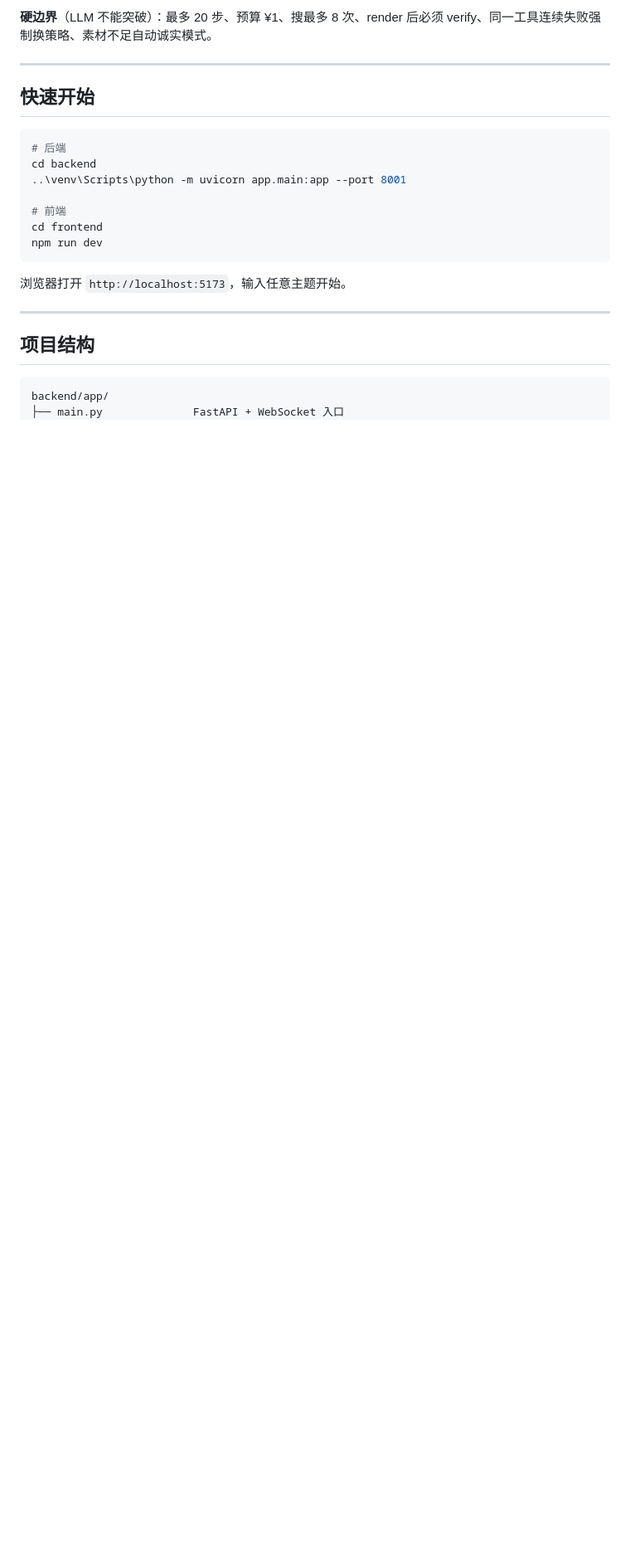
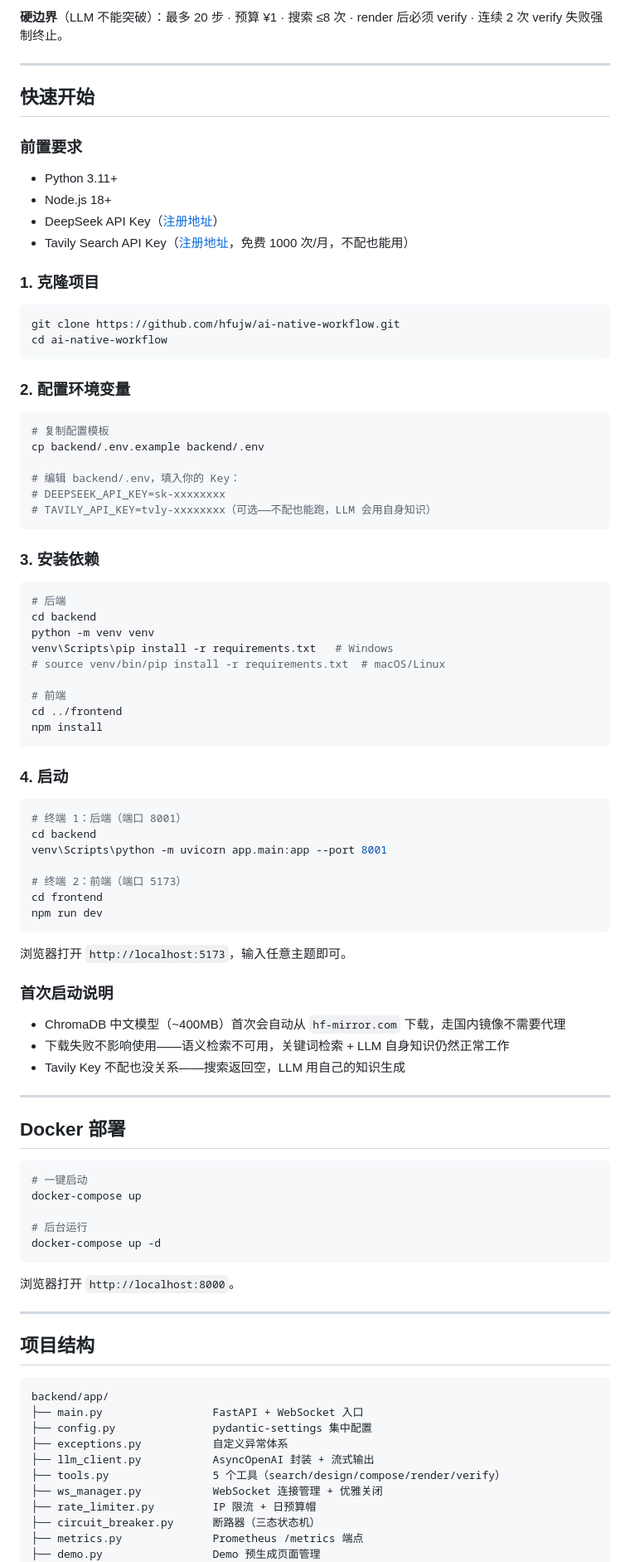
Before and after one commit to hfujw/ai-game-factory, a Markdown page: README.md, the part around one of its changes. Shown at 83% size. Drawn GitHub-style; blank space fills up the shorter version.

````diff
--- a/README.md
+++ b/README.md
@@ -40,22 +45,83 @@
 ```
 
-**硬边界**（LLM 不能突破）：最多 20 步、预算 ¥1、搜最多 8 次、render 后必须 verify、同一工具连续失败强制换策略、素材不足自动诚实模式。
+**硬边界**（LLM 不能突破）：最多 20 步 · 预算 ¥1 · 搜索 ≤8 次 · render 后必须 verify · 连续 2 次 verify 失败强制终止。
 
 ---
 
 ## 快速开始
 
+### 前置要求
+
+- Python 3.11+
+- Node.js 18+
+- DeepSeek API Key（[注册地址](https://platform.deepseek.com)）
+- Tavily Search API Key（[注册地址](https://tavily.com)，免费 1000 次/月，不配也能用）
+
+### 1. 克隆项目
+
+```bash
+git clone https://github.com/hfujw/ai-native-workflow.git
+cd ai-native-workflow
+```
+
+### 2. 配置环境变量
+
+```bash
+# 复制配置模板
+cp backend/.env.example backend/.env
+
+# 编辑 backend/.env，填入你的 Key：
+# DEEPSEEK_API_KEY=sk-xxxxxxxx
+# TAVILY_API_KEY=tvly-xxxxxxxx（可选——不配也能跑，LLM 会用自身知识）
+```
+
+### 3. 安装依赖
+
 ```bash
 # 后端
 cd backend
-..\venv\Scripts\python -m uvicorn app.main:app --port 8001
+python -m venv venv
+venv\Scripts\pip install -r requirements.txt   # Windows
+# source venv/bin/pip install -r requirements.txt  # macOS/Linux
 
 # 前端
+cd ../frontend
+npm install
+```
+
+### 4. 启动
+
+```bash
+# 终端 1：后端（端口 8001）
+cd backend
+venv\Scripts\python -m uvicorn app.main:app --port 8001
+
+# 终端 2：前端（端口 5173）
 cd frontend
 npm run dev
 ```
 
-浏览器打开 `http://localhost:5173`，输入任意主题开始。
+浏览器打开 `http://localhost:5173`，输入任意主题即可。
+
+### 首次启动说明
+
+- ChromaDB 中文模型（~400MB）首次会自动从 `hf-mirror.com` 下载，走国内镜像不需要代理
+- 下载失败不影响使用——语义检索不可用，关键词检索 + LLM 自身知识仍然正常工作
+- Tavily Key 不配也没关系——搜索返回空，LLM 用自己的知识生成
+
+---
+
+## Docker 部署
+
+```bash
+# 一键启动
+docker-compose up
+
+# 后台运行
+docker-compose up -d
+```
+
+浏览器打开 `http://localhost:8000`。
 
 ---
 
@@ -63,5 +129,14 @@ npm run dev
 
 ```
 backend/app/
-├── main.py              FastAPI + WebSocket 入口
+├── main.py                 FastAPI + WebSocket 入口
+├── config.py               pydantic-settings 集中配置
+├── exceptions.py           自定义异常体系
+├── llm_client.py           AsyncOpenAI 封装 + 流式输出
+├── tools.py                5 个工具（search/design/compose/render/verify）
+├── ws_manager.py           WebSocket 连接管理 + 优雅关闭
+├── rate_limiter.py         IP 限流 + 日预算帽
+├── circuit_breaker.py      断路器（三态状态机）
+├── metrics.py              Prometheus /metrics 端点
+├── demo.py                 Demo 预生成页面管理
 ├── agents/
````
Also changed, not shown: other parts of README.md (+77 -45 lines).
